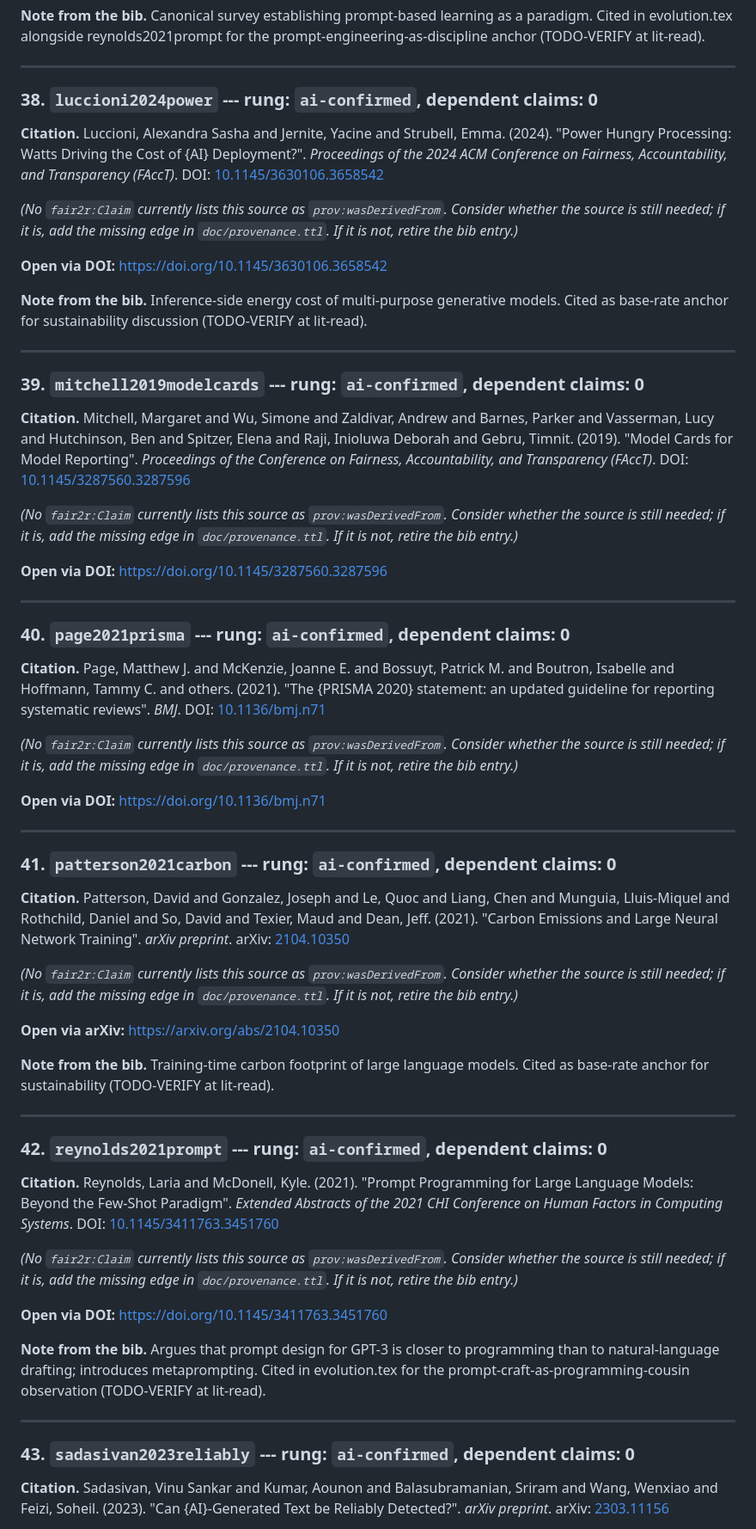
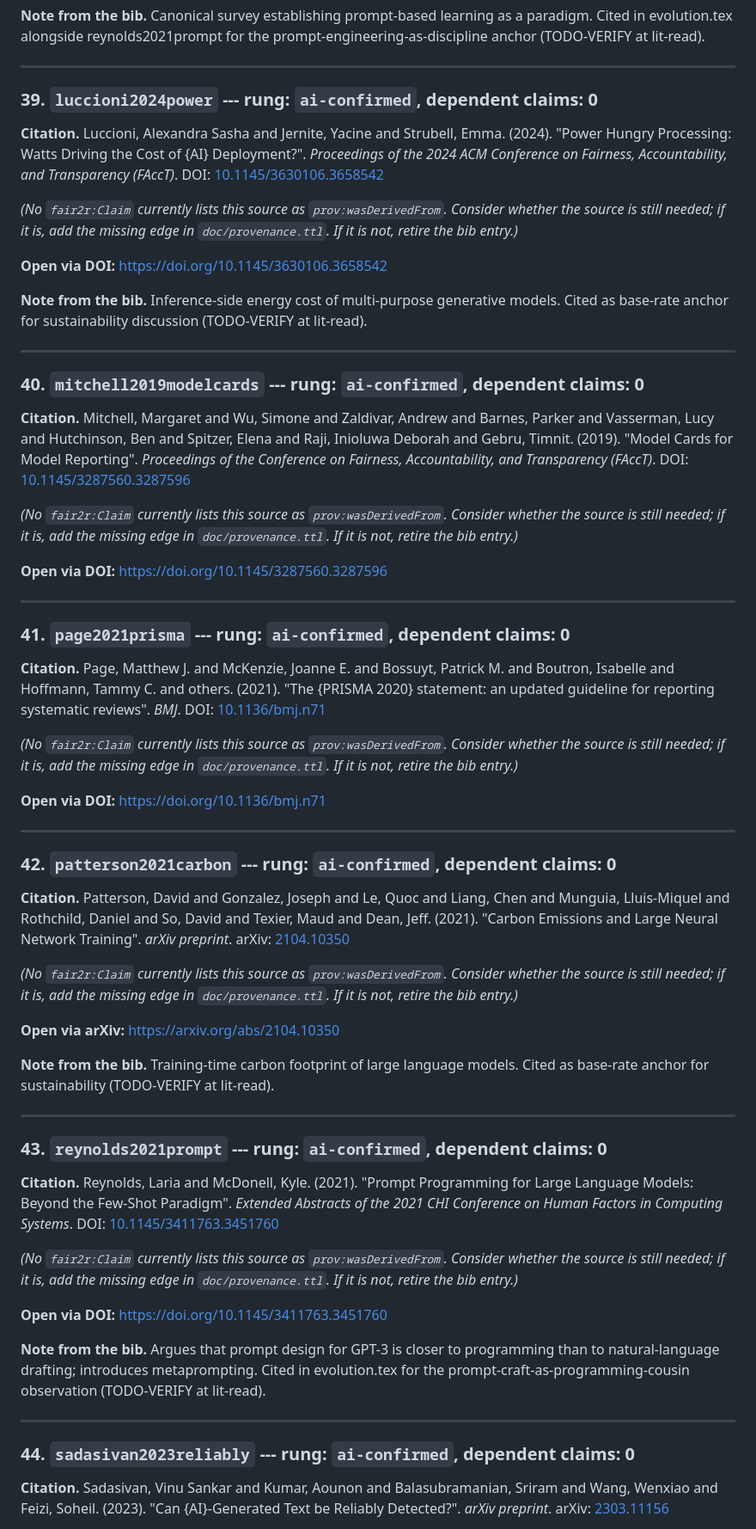
Before and after one commit to noheton/f-ai-r, a Markdown page: doc/reading-queue.md, the part around one of its changes. Shown at 86% size. Drawn GitHub-style.

```diff
--- a/doc/reading-queue.md
+++ b/doc/reading-queue.md
@@ -495,7 +510,7 @@ Once a source has been read, advance its rung in `doc/provenance.ttl` and (optio
 
 ---
 
-### 38. `luccioni2024power` --- rung: `ai-confirmed`, dependent claims: **0**
+### 39. `luccioni2024power` --- rung: `ai-confirmed`, dependent claims: **0**
 
 **Citation.** Luccioni, Alexandra Sasha and Jernite, Yacine and Strubell, Emma. (2024). "Power Hungry Processing: Watts Driving the Cost of {AI} Deployment?". *Proceedings of the 2024 ACM Conference on Fairness, Accountability, and Transparency (FAccT)*. DOI: [10.1145/3630106.3658542](https://doi.org/10.1145/3630106.3658542)
 
@@ -507,7 +522,7 @@ Once a source has been read, advance its rung in `doc/provenance.ttl` and (optio
 
 ---
 
-### 39. `mitchell2019modelcards` --- rung: `ai-confirmed`, dependent claims: **0**
+### 40. `mitchell2019modelcards` --- rung: `ai-confirmed`, dependent claims: **0**
 
 **Citation.** Mitchell, Margaret and Wu, Simone and Zaldivar, Andrew and Barnes, Parker and Vasserman, Lucy and Hutchinson, Ben and Spitzer, Elena and Raji, Inioluwa Deborah and Gebru, Timnit. (2019). "Model Cards for Model Reporting". *Proceedings of the Conference on Fairness, Accountability, and Transparency (FAccT)*. DOI: [10.1145/3287560.3287596](https://doi.org/10.1145/3287560.3287596)
 
@@ -517,7 +532,7 @@ Once a source has been read, advance its rung in `doc/provenance.ttl` and (optio
 
 ---
 
-### 40. `page2021prisma` --- rung: `ai-confirmed`, dependent claims: **0**
+### 41. `page2021prisma` --- rung: `ai-confirmed`, dependent claims: **0**
 
 **Citation.** Page, Matthew J. and McKenzie, Joanne E. and Bossuyt, Patrick M. and Boutron, Isabelle and Hoffmann, Tammy C. and others. (2021). "The {PRISMA 2020} statement: an updated guideline for reporting systematic reviews". *BMJ*. DOI: [10.1136/bmj.n71](https://doi.org/10.1136/bmj.n71)
 
@@ -527,7 +542,7 @@ Once a source has been read, advance its rung in `doc/provenance.ttl` and (optio
 
 ---
 
-### 41. `patterson2021carbon` --- rung: `ai-confirmed`, dependent claims: **0**
+### 42. `patterson2021carbon` --- rung: `ai-confirmed`, dependent claims: **0**
 
 **Citation.** Patterson, David and Gonzalez, Joseph and Le, Quoc and Liang, Chen and Munguia, Lluis-Miquel and Rothchild, Daniel and So, David and Texier, Maud and Dean, Jeff. (2021). "Carbon Emissions and Large Neural Network Training". *arXiv preprint*. arXiv: [2104.10350](https://arxiv.org/abs/2104.10350)
 
@@ -539,7 +554,7 @@ Once a source has been read, advance its rung in `doc/provenance.ttl` and (optio
 
 ---
 
-### 42. `reynolds2021prompt` --- rung: `ai-confirmed`, dependent claims: **0**
+### 43. `reynolds2021prompt` --- rung: `ai-confirmed`, dependent claims: **0**
 
 **Citation.** Reynolds, Laria and McDonell, Kyle. (2021). "Prompt Programming for Large Language Models: Beyond the Few-Shot Paradigm". *Extended Abstracts of the 2021 CHI Conference on Human Factors in Computing Systems*. DOI: [10.1145/3411763.3451760](https://doi.org/10.1145/3411763.3451760)
 
@@ -551,7 +566,7 @@ Once a source has been read, advance its rung in `doc/provenance.ttl` and (optio
 
 ---
 
-### 43. `sadasivan2023reliably` --- rung: `ai-confirmed`, dependent claims: **0**
+### 44. `sadasivan2023reliably` --- rung: `ai-confirmed`, dependent claims: **0**
 
 **Citation.** Sadasivan, Vinu Sankar and Kumar, Aounon and Balasubramanian, Sriram and Wang, Wenxiao and Feizi, Soheil. (2023). "Can {AI}-Generated Text be Reliably Detected?". *arXiv preprint*. arXiv: [2303.11156](https://arxiv.org/abs/2303.11156)
 
```
Also changed, not shown: other parts of doc/reading-queue.md (+44 -29 lines).
